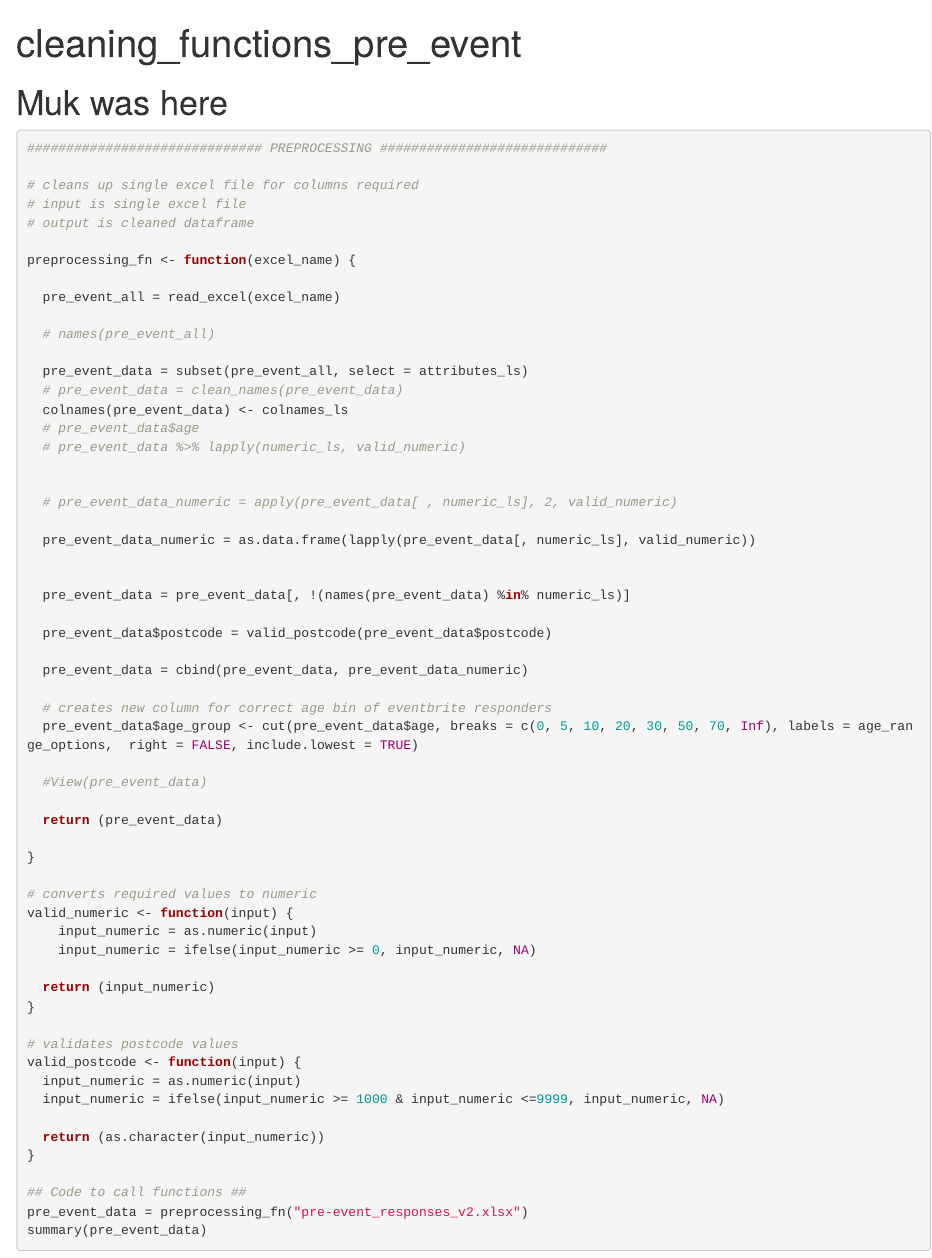
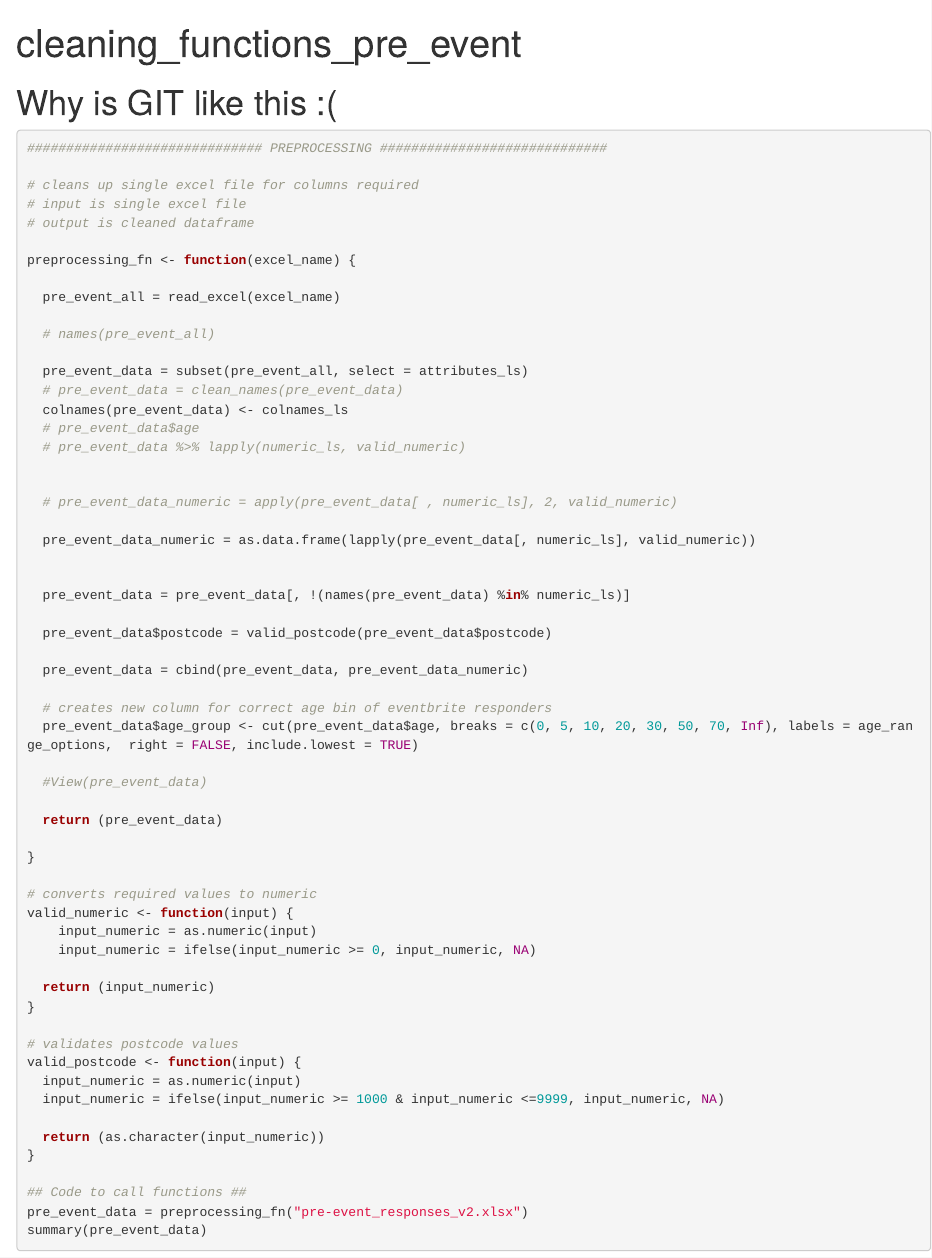
Before and after one commit to lalithavadlamani/shiny-seaside, an R Markdown document (cleaning_functions_pre_event.Rmd): the page in a window 1100 px wide, from its top. Rendered offline with R 4.5, knitr and Pandoc, with nearby package versions.

Commit message:
muk commit

````diff
--- a/cleaning_functions_pre_event.Rmd
+++ b/cleaning_functions_pre_event.Rmd
@@ -2,7 +2,7 @@
 title: "cleaning_functions_pre_event"
 output: html_document
 ---
-# Muk was here
+# Why is GIT like this :(
 ```{r setup, include=FALSE}
 knitr::opts_chunk$set(echo = TRUE)
 
````
